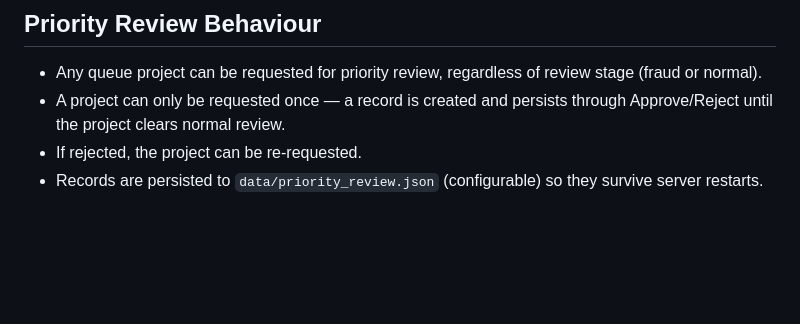
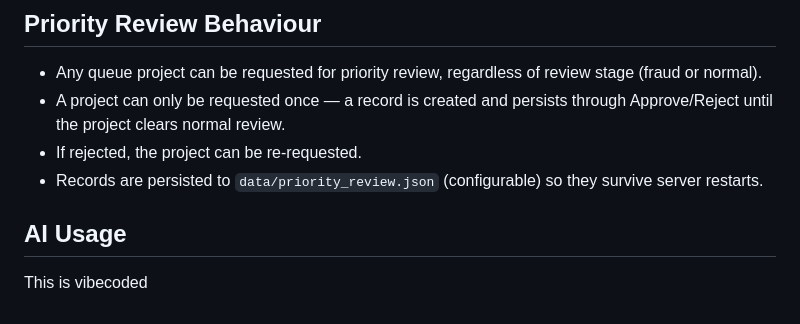
Before and after one commit to simon0302010/horizons-review-queue, a Markdown page: README.md, the part around the change. GitHub-like rendering; blank space fills up the shorter version.

```diff
--- a/README.md
+++ b/README.md
@@ -136,3 +136,7 @@ If `SLACK_BOT_TOKEN` or `PRIORITY_REVIEW_CHANNEL_ID` is unset, the priority revi
 - A project can only be requested once — a record is created and persists through Approve/Reject until the project clears normal review.
 - If rejected, the project can be re-requested.
 - Records are persisted to `data/priority_review.json` (configurable) so they survive server restarts.
+
+## AI Usage
+
+This is vibecoded
```
